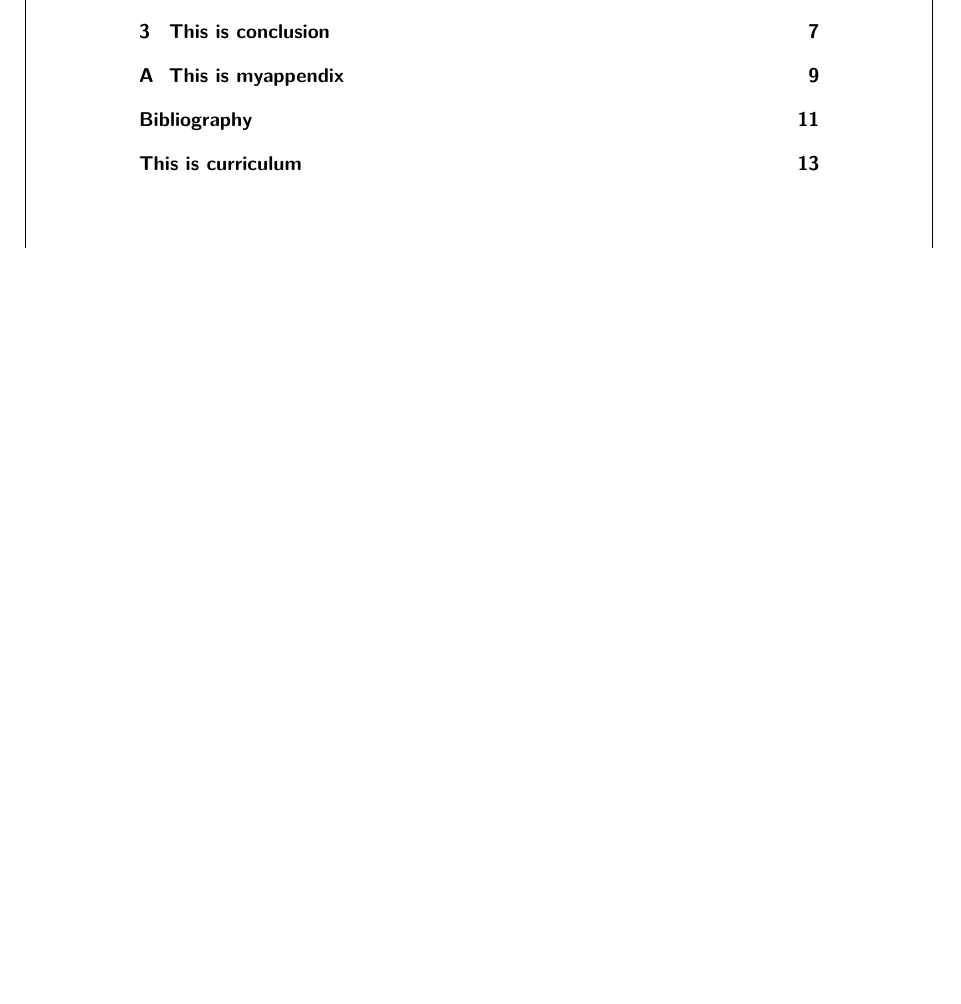
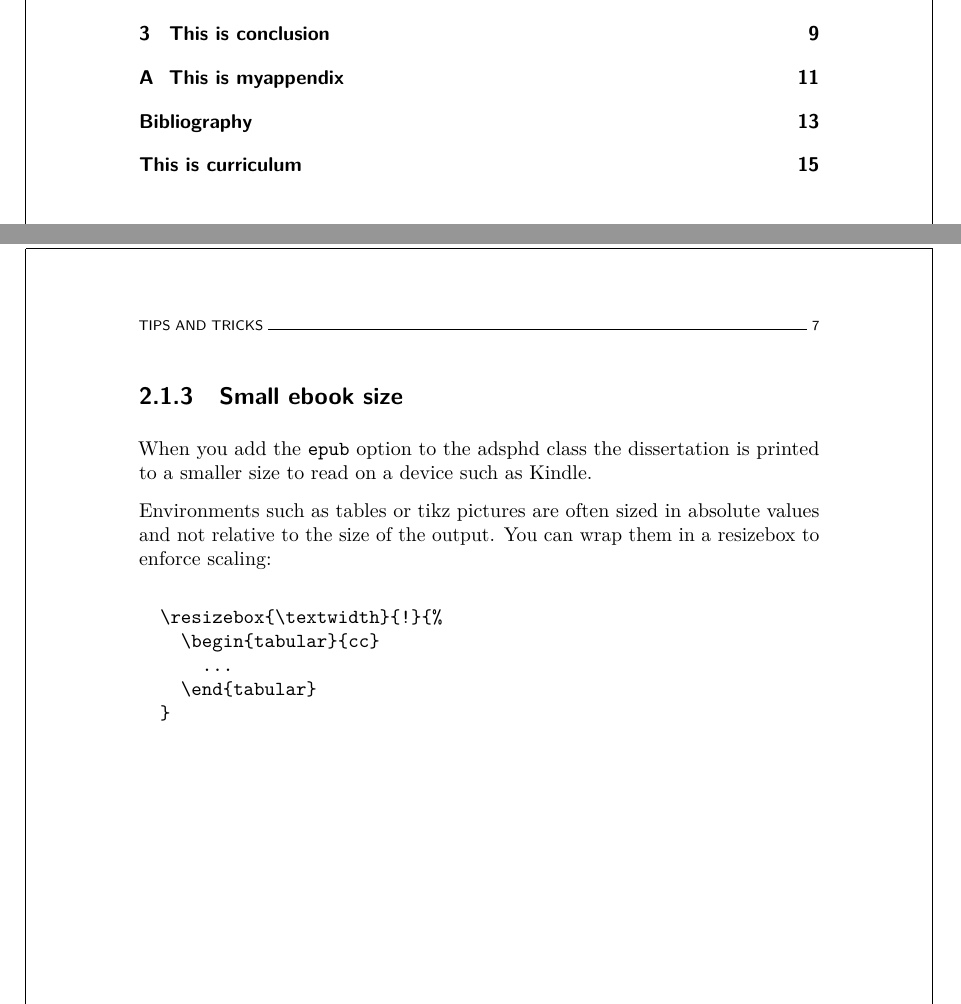
Before and after one commit to wannesm/adsphd, a LaTeX thesis (thesis.tex, which reads chapters/manual/manual.tex): part of page 15 of 38 before the commit and two parts of pages 15 and 27 of 40 after it, the two joined at a grey line, cut so that both start at the same text, the shorter picture padded with empty space. Compiled offline with pdfLaTeX.

Commit message:
epub tip

```diff
--- a/chapters/manual/manual.tex
+++ b/chapters/manual/manual.tex
@@ -75,6 +75,23 @@ value unless you know what you are doing ;) The latter can be done by
 redefining \texttt{\\defaultlbleed} and \texttt{\\defaultrbleed} respectively.
 
 
+\subsection{Small ebook size}
+
+When you add the \texttt{epub} option to the adsphd class the dissertation is
+printed to a smaller size to read on a device such as Kindle.
+
+Environments such as tables or tikz pictures are often sized in absolute values
+and not relative to the size of the output. You can wrap them in a resizebox
+to enforce scaling:
+
+\begin{verbatim}
+  \resizebox{\textwidth}{!}{%
+    \begin{tabular}{cc}
+      ...
+    \end{tabular}
+  }
+\end{verbatim}
+
 %%%%%%%%%%%%%%%%%%%%%%%%%%%%%%%%%%%%%%%%%%%%%%%%%%
 % Keep the following \cleardoublepage at the end of this file,
 % otherwise \includeonly includes empty pages.
```
Also changed, not shown: thesis.pdf.
